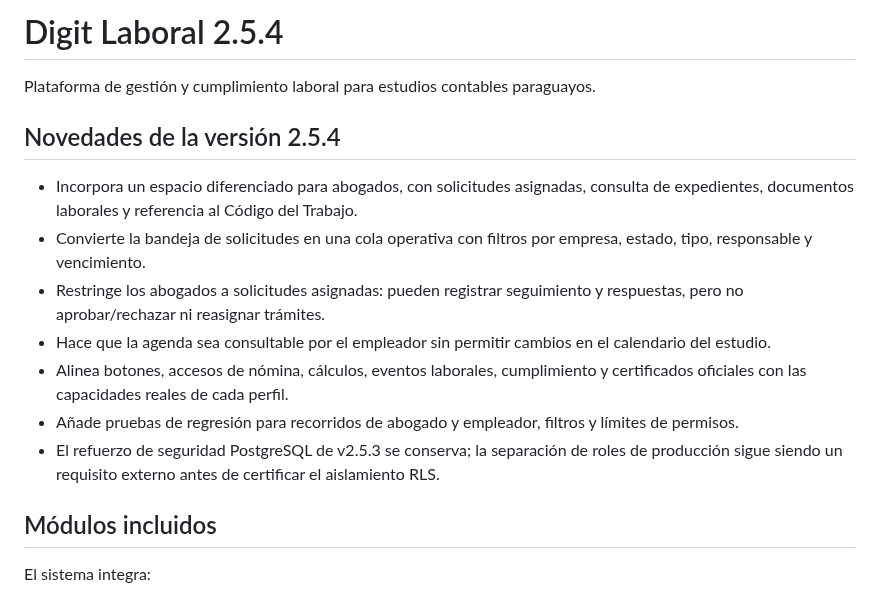
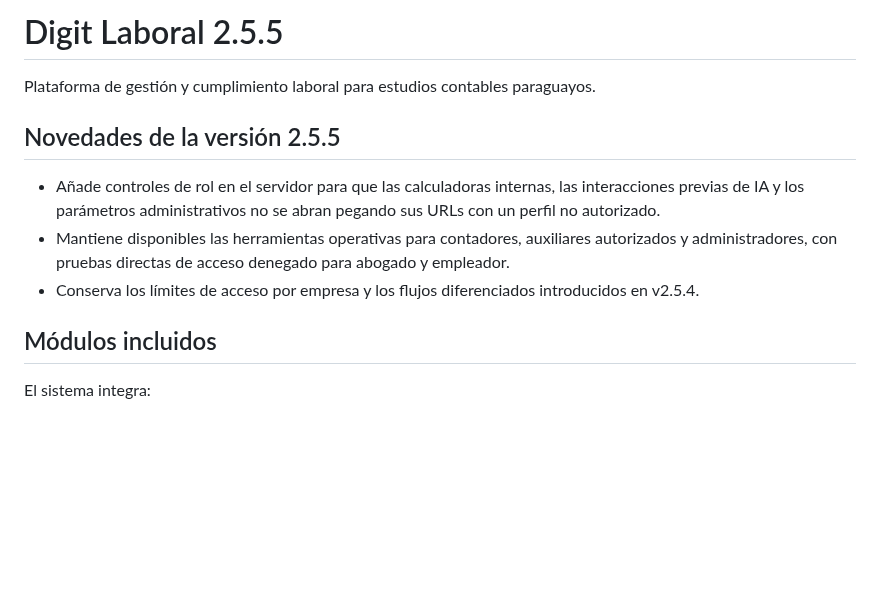
Before and after one commit to BRUNOBENOV/DIGIT-LABORAL, a Markdown page: README.md, the part around the change. GitHub-like rendering; blank space fills up the shorter version.

Commit message:
Document server-side workspace authorization in v2.5.5

```diff
--- a/README.md
+++ b/README.md
@@ -1,16 +1,12 @@
-# Digit Laboral 2.5.4
+# Digit Laboral 2.5.5
 
 Plataforma de gestión y cumplimiento laboral para estudios contables paraguayos.
 
-## Novedades de la versión 2.5.4
+## Novedades de la versión 2.5.5
 
-- Incorpora un espacio diferenciado para abogados, con solicitudes asignadas, consulta de expedientes, documentos laborales y referencia al Código del Trabajo.
-- Convierte la bandeja de solicitudes en una cola operativa con filtros por empresa, estado, tipo, responsable y vencimiento.
-- Restringe los abogados a solicitudes asignadas: pueden registrar seguimiento y respuestas, pero no aprobar/rechazar ni reasignar trámites.
-- Hace que la agenda sea consultable por el empleador sin permitir cambios en el calendario del estudio.
-- Alinea botones, accesos de nómina, cálculos, eventos laborales, cumplimiento y certificados oficiales con las capacidades reales de cada perfil.
-- Añade pruebas de regresión para recorridos de abogado y empleador, filtros y límites de permisos.
-- El refuerzo de seguridad PostgreSQL de v2.5.3 se conserva; la separación de roles de producción sigue siendo un requisito externo antes de certificar el aislamiento RLS.
+- Añade controles de rol en el servidor para que las calculadoras internas, las interacciones previas de IA y los parámetros administrativos no se abran pegando sus URLs con un perfil no autorizado.
+- Mantiene disponibles las herramientas operativas para contadores, auxiliares autorizados y administradores, con pruebas directas de acceso denegado para abogado y empleador.
+- Conserva los límites de acceso por empresa y los flujos diferenciados introducidos en v2.5.4.
 
 ## Módulos incluidos
 
```
